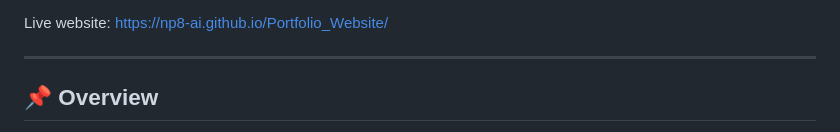
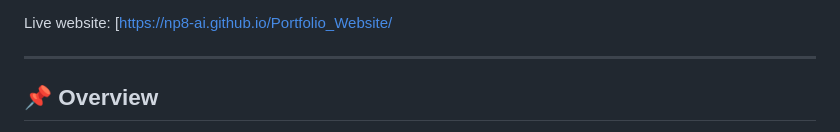
Before and after one commit to np8-ai/NidhiPatel_PortfolioWebsite, a Markdown page: README.md, the part around one of its changes. GitHub-like rendering.

```diff
--- a/README.md
+++ b/README.md
@@ -7,6 +7,6 @@
 [![GitHub repo](https://img.shields.io/badge/Repository-GitHub-black?style=for-the-badge&logo=github)](https://github.com/np8-ai/Portfolio_Website)
 
-Live website: [https://np8-ai.github.io/Portfolio_Website/](https://np8-ai.github.io/Portfolio_Website/)
+Live website: [[https://np8-ai.github.io/Portfolio_Website/](https://np8-ai.github.io/Portfolio_Website/](https://np8-ai.github.io/NidhiPatel_PortfolioWebsite/))
 
 ---
 
```
Also changed, not shown: other parts of README.md (+1 -1 lines).
